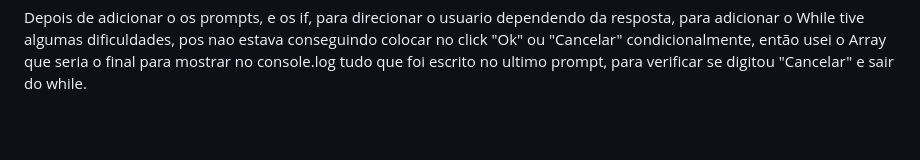
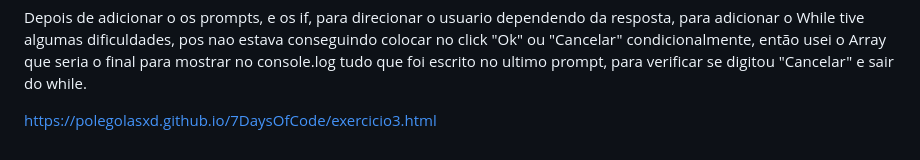
Before and after one commit to PolegolasXD/7DaysOfCode, a Markdown page: README.md, the part around the change. Drawn GitHub-style; blank space fills up the shorter version.

Commit message:
Adicionando link para o exercicio3

```diff
--- a/README.md
+++ b/README.md
@@ -110,3 +110,5 @@ Além disso, também é essencial que, ao final do jogo, ela possa inserir quant
 <h2 align="center">Explicação Terceiro Exercicio do 7DaysOfCode</h2>
 
 Depois de adicionar o os prompts, e os if, para direcionar o usuario dependendo da resposta, para adicionar o While tive algumas dificuldades, pos nao estava conseguindo colocar no click "Ok" ou "Cancelar" condicionalmente, então usei o Array que seria o final para mostrar no console.log tudo que foi escrito no ultimo prompt, para verificar se digitou "Cancelar" e sair do while.
+
+https://polegolasxd.github.io/7DaysOfCode/exercicio3.html
```
